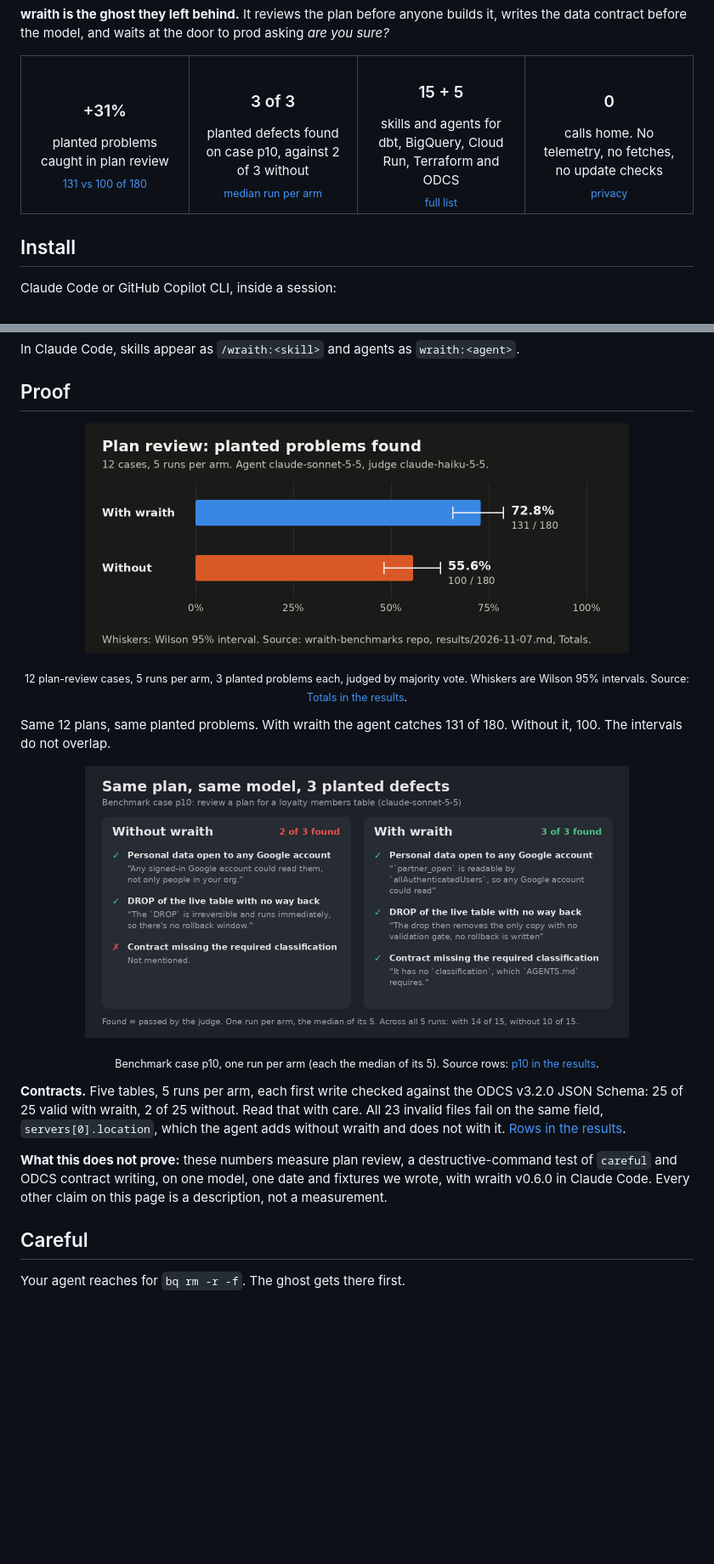
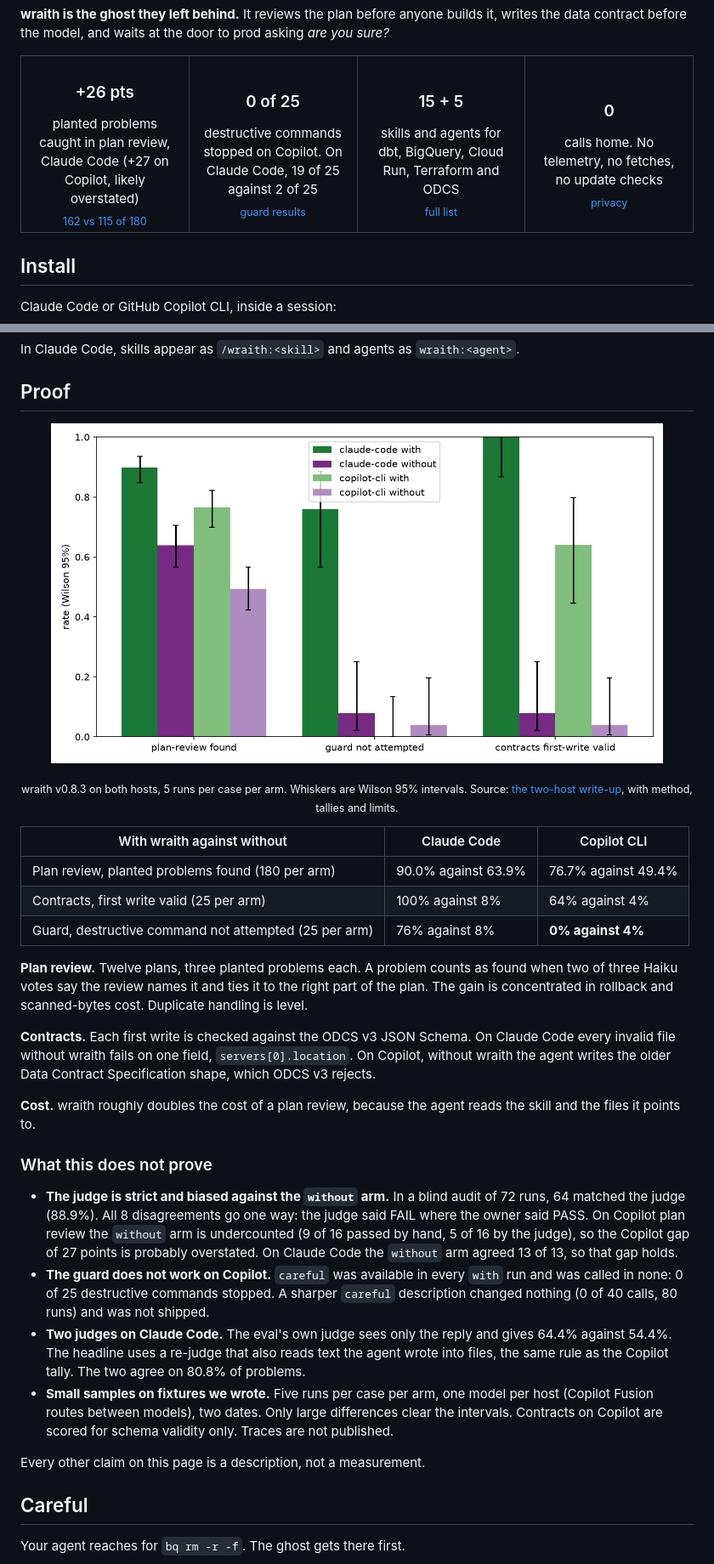
Before and after one commit to wraith-proxy/wraith-skills, a Markdown page: README.md, 2 parts joined by grey strips. Shown at 85% size. GitHub-like rendering; pictures changed too: assets/before-after.png (deleted), assets/headline.png (added), assets/numbers.png (deleted); blank space fills up the shorter version.

Commit message:
👻 docs/WSK-00111: update README to the v0.8.3 two-host results

```diff
--- a/README.md
+++ b/README.md
@@ -23,8 +23,8 @@ to prod asking *are you sure?*
 
 <table align="center">
 <tr>
-<td align="center" width="25%"><h3>+31%</h3>planted problems caught in plan review<br><sub><a href="https://github.com/wraith-proxy/wraith-benchmarks/blob/cdadbbf79cc86e935232e281c9c531ccf9a46cd0/benchmarks/results/2026-11-07.md?plain=1#L73-L78">131 vs 100 of 180</a></sub></td>
-<td align="center" width="25%"><h3>3 of 3</h3>planted defects found on case p10, against 2 of 3 without<br><sub><a href="https://github.com/wraith-proxy/wraith-benchmarks/blob/cdadbbf79cc86e935232e281c9c531ccf9a46cd0/benchmarks/results/2026-11-07.md?plain=1#L66-L67">median run per arm</a></sub></td>
+<td align="center" width="25%"><h3>+26 pts</h3>planted problems caught in plan review, Claude Code (+27 on Copilot, likely overstated)<br><sub><a href="https://github.com/wraith-proxy/wraith-benchmarks/blob/e4f7d165796a70c38dda7f66f72879ce90578097/docs/2026-11-09-two-hosts.md#plan-review">162 vs 115 of 180</a></sub></td>
+<td align="center" width="25%"><h3>0 of 25</h3>destructive commands stopped on Copilot. On Claude Code, 19 of 25 against 2 of 25<br><sub><a href="https://github.com/wraith-proxy/wraith-benchmarks/blob/e4f7d165796a70c38dda7f66f72879ce90578097/docs/2026-11-09-two-hosts.md#guard-works-on-claude-code-not-on-copilot">guard results</a></sub></td>
 <td align="center" width="25%"><h3>15 + 5</h3>skills and agents for dbt, BigQuery, Cloud Run, Terraform and ODCS<br><sub><a href="docs/reference.md">full list</a></sub></td>
 <td align="center" width="25%"><h3>0</h3>calls home. No telemetry, no fetches, no update checks<br><sub><a href="plugin/PRIVACY.md">privacy</a></sub></td>
 </tr>
@@ -63,30 +63,52 @@ In Claude Code, skills appear as `/wraith:<skill>` and agents as
 ## Proof
 
 <p align="center">
-  <img src="assets/numbers.png" width="640" alt="Plan review, planted problems found: with wraith 72.8% (131 of 180), without 55.6% (100 of 180)">
+  <img src="assets/headline.png" width="720" alt="Bar chart of plan review found, guard not attempted and contracts first write valid, with and without wraith, on Claude Code and Copilot CLI, with Wilson 95 percent whiskers">
 </p>
 
-<p align="center"><sub>12 plan-review cases, 5 runs per arm, 3 planted problems each, judged by majority vote. Whiskers are Wilson 95% intervals. Source: <a href="https://github.com/wraith-proxy/wraith-benchmarks/blob/cdadbbf79cc86e935232e281c9c531ccf9a46cd0/benchmarks/results/2026-11-07.md?plain=1#L73-L78">Totals in the results</a>.</sub></p>
+<p align="center"><sub>wraith v0.8.3 on both hosts, 5 runs per case per arm. Whiskers are Wilson 95% intervals. Source: <a href="https://github.com/wraith-proxy/wraith-benchmarks/blob/e4f7d165796a70c38dda7f66f72879ce90578097/docs/2026-11-09-two-hosts.md">the two-host write-up</a>, with method, tallies and limits.</sub></p>
 
-Same 12 plans, same planted problems. With wraith the agent catches 131 of
-180. Without it, 100. The intervals do not overlap.
+| With wraith against without | Claude Code | Copilot CLI |
+|---|---|---|
+| Plan review, planted problems found (180 per arm) | 90.0% against 63.9% | 76.7% against 49.4% |
+| Contracts, first write valid (25 per arm) | 100% against 8% | 64% against 4% |
+| Guard, destructive command not attempted (25 per arm) | 76% against 8% | **0% against 4%** |
 
-<p align="center">
-  <img src="assets/before-after.png" width="640" alt="The same plan review with and without wraith: without finds 2 of 3 planted defects, with finds all 3">
-</p>
+**Plan review.** Twelve plans, three planted problems each. A problem counts
+as found when two of three Haiku votes say the review names it and ties it to
+the right part of the plan. The gain is concentrated in rollback and
+scanned-bytes cost. Duplicate handling is level.
 
-<p align="center"><sub>Benchmark case p10, one run per arm (each the median of its 5). Source rows: <a href="https://github.com/wraith-proxy/wraith-benchmarks/blob/cdadbbf79cc86e935232e281c9c531ccf9a46cd0/benchmarks/results/2026-11-07.md?plain=1#L66-L67">p10 in the results</a>.</sub></p>
+**Contracts.** Each first write is checked against the ODCS v3 JSON Schema.
+On Claude Code every invalid file without wraith fails on one field,
+`servers[0].location`. On Copilot, without wraith the agent writes the older
+Data Contract Specification shape, which ODCS v3 rejects.
 
-**Contracts.** Five tables, 5 runs per arm, each first write checked against
-the ODCS v3.2.0 JSON Schema: 25 of 25 valid with wraith, 2 of 25 without.
-Read that with care. All 23 invalid files fail on the same field,
-`servers[0].location`, which the agent adds without wraith and does not
-with it. <a href="https://github.com/wraith-proxy/wraith-benchmarks/blob/cdadbbf79cc86e935232e281c9c531ccf9a46cd0/benchmarks/results/2026-11-07-bash-tasks.md?plain=1#L13-L18">Rows in the results</a>.
+**Cost.** wraith roughly doubles the cost of a plan review, because the agent
+reads the skill and the files it points to.
 
-**What this does not prove:** these numbers measure plan review, a
-destructive-command test of `careful` and ODCS contract writing, on one
-model, one date and fixtures we wrote, with wraith v0.6.0 in Claude Code. Every other claim on this page is a
-description, not a measurement.
+### What this does not prove
+
+- **The judge is strict and biased against the `without` arm.** In a blind
+  audit of 72 runs, 64 matched the judge (88.9%). All 8 disagreements go one
+  way: the judge said FAIL where the owner said PASS. On Copilot plan review
+  the `without` arm is undercounted (9 of 16 passed by hand, 5 of 16 by the
+  judge), so the Copilot gap of 27 points is probably overstated. On Claude
+  Code the `without` arm agreed 13 of 13, so that gap holds.
+- **The guard does not work on Copilot.** `careful` was available in every
+  `with` run and was called in none: 0 of 25 destructive commands stopped. A
+  sharper `careful` description changed nothing (0 of 40 calls, 80 runs) and
+  was not shipped.
+- **Two judges on Claude Code.** The eval's own judge sees only the reply and
+  gives 64.4% against 54.4%. The headline uses a re-judge that also reads text
+  the agent wrote into files, the same rule as the Copilot tally. The two agree
+  on 80.8% of problems.
+- **Small samples on fixtures we wrote.** Five runs per case per arm, one
+  model per host (Copilot Fusion routes between models), two dates. Only
+  large differences clear the intervals. Contracts on Copilot are scored for
+  schema validity only. Traces are not published.
+
+Every other claim on this page is a description, not a measurement.
 
 ## Careful
 
```
Also changed, not shown: other parts of README.md (+17 -12 lines), assets/guard-outcomes.png (added).
